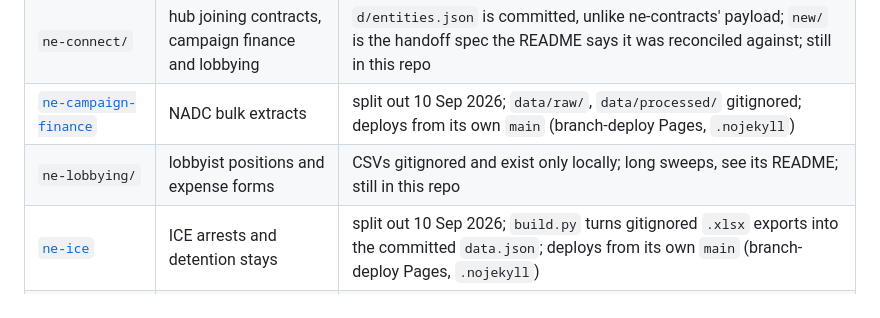
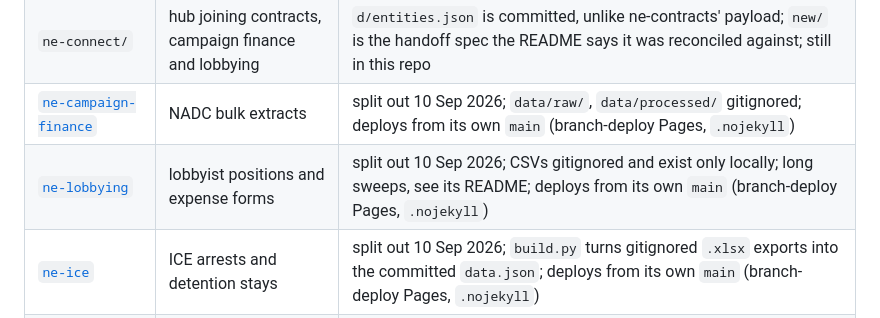
Before and after one commit to diepjustin/diepjustin.github.io, a Markdown page: CLAUDE.md, the part around the change. Rendered like a GitHub page.

Commit message:
Split ne-lobbying into its own repo
Now at github.com/diepjustin/ne-lobbying, deploying from its own main
branch. Still serves at diepjustin.github.io/ne-lobbying/.

Co-Authored-By: Claude Sonnet 5 <noreply@anthropic.com>

```diff
--- a/CLAUDE.md
+++ b/CLAUDE.md
@@ -25,7 +25,7 @@ Each of these was originally a sibling folder in this repo, publishing at that f
 | `ne-contracts/` | state contracts and purchase orders | see below; the largest and the one with guard rails; still in this repo |
 | `ne-connect/` | hub joining contracts, campaign finance and lobbying | `d/entities.json` is committed, unlike ne-contracts' payload; `new/` is the handoff spec the README says it was reconciled against; still in this repo |
 | [`ne-campaign-finance`](https://github.com/diepjustin/ne-campaign-finance) | NADC bulk extracts | split out 10 Sep 2026; `data/raw/`, `data/processed/` gitignored; deploys from its own `main` (branch-deploy Pages, `.nojekyll`) |
-| `ne-lobbying/` | lobbyist positions and expense forms | CSVs gitignored and exist only locally; long sweeps, see its README; still in this repo |
+| [`ne-lobbying`](https://github.com/diepjustin/ne-lobbying) | lobbyist positions and expense forms | split out 10 Sep 2026; CSVs gitignored and exist only locally; long sweeps, see its README; deploys from its own `main` (branch-deploy Pages, `.nojekyll`) |
 | [`ne-ice`](https://github.com/diepjustin/ne-ice) | ICE arrests and detention stays | split out 10 Sep 2026; `build.py` turns gitignored `.xlsx` exports into the committed `data.json`; deploys from its own `main` (branch-deploy Pages, `.nojekyll`) |
 | `ne-betting/` | Kalshi and Polymarket markets on Nebraska football | `uv`-managed, own `pyproject.toml`; daily collector workflow; still in this repo |
 | [`salary-search`](https://github.com/diepjustin/salary-search) | University of Nebraska salaries, 2010-11 to 2026-27 | split out 10 Sep 2026; roster PDFs and budgeted-employee spreadsheets, each checked against the other; per-year CSVs committed, `data/raw/` is not; deploys from its own `main` (branch-deploy Pages, `.nojekyll`) |
```
